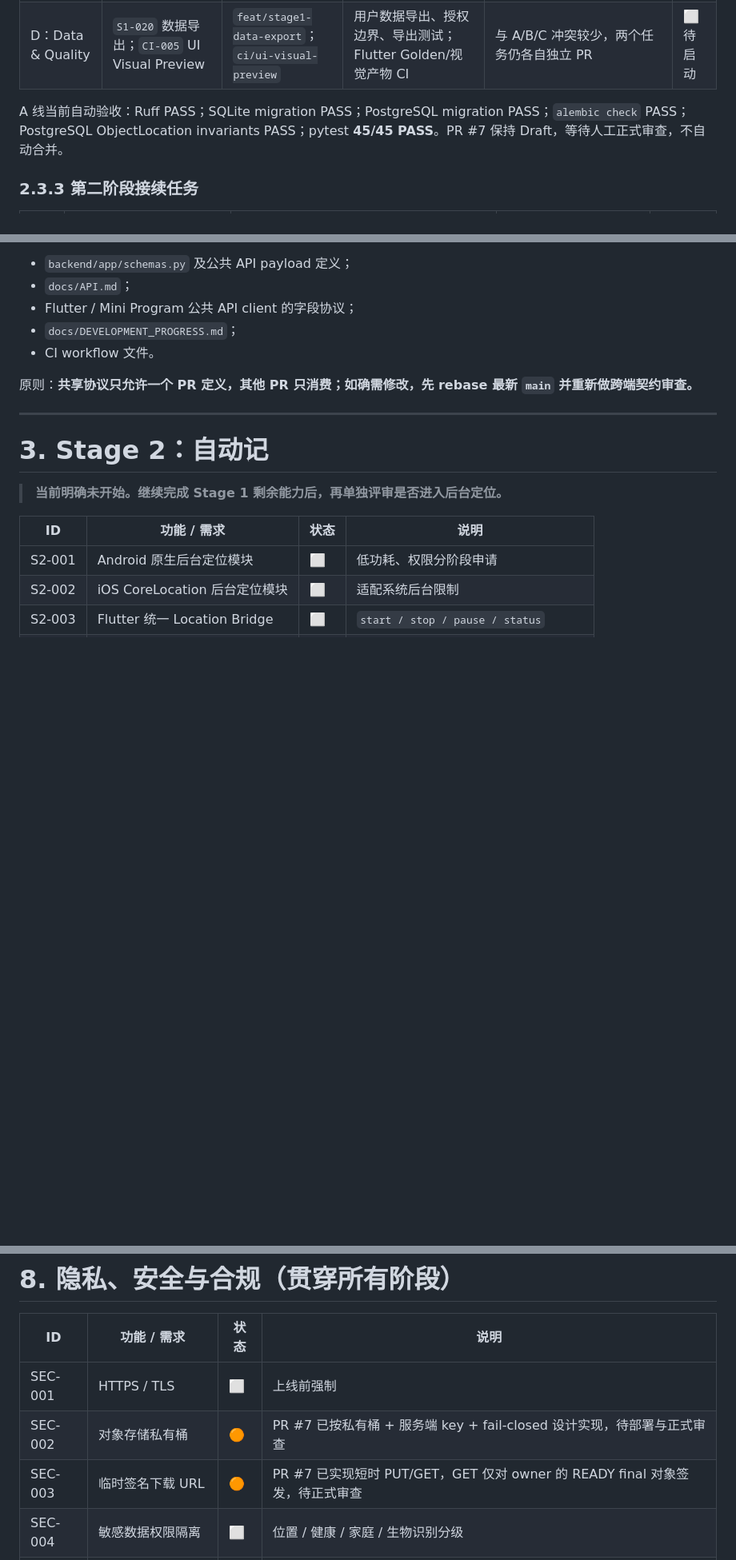
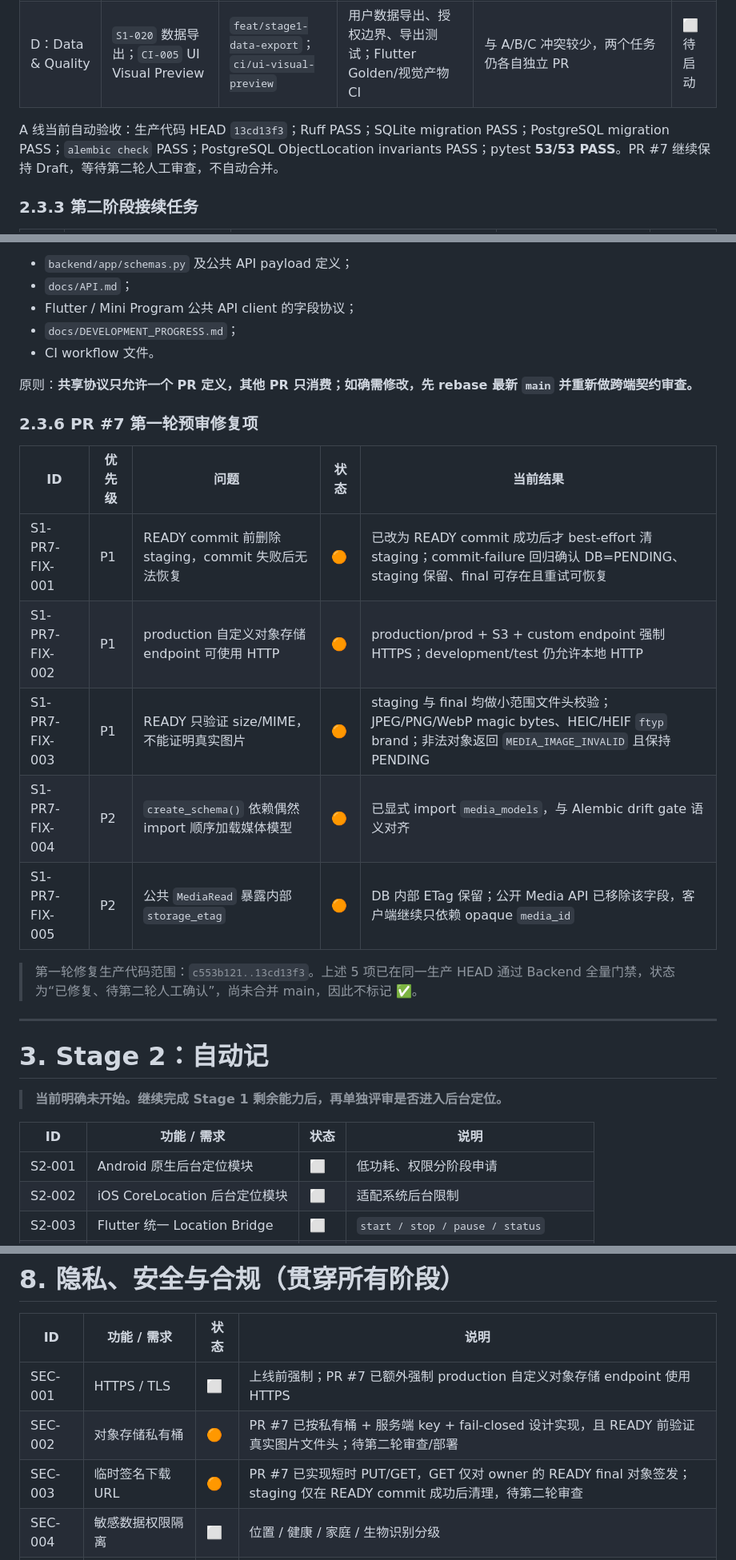
Before and after one commit to cfhlwl/jiyidashi, a Markdown page: docs/DEVELOPMENT_PROGRESS.md, 3 parts joined by grey strips. Shown at 80% size. Rendered like a GitHub page; blank space fills up the shorter version.

```diff
--- a/docs/DEVELOPMENT_PROGRESS.md
+++ b/docs/DEVELOPMENT_PROGRESS.md
@@ -156,7 +157,7 @@
 | C：Mini Capture | `S1-005` 小程序主动拍照/选图 + `S1-004` 录音 UI/权限壳 | `feat/stage1-miniprogram-capture` | 小程序页面、权限、文件选择/录音适配、上传客户端；禁止假 API/假成功 | 媒体提交字段必须使用 A 冻结协议；真实语音提交等待 `S1-007` | ⬜ 待启动 |
 | D：Data & Quality | `S1-020` 数据导出；`CI-005` UI Visual Preview | `feat/stage1-data-export`；`ci/ui-visual-preview` | 用户数据导出、授权边界、导出测试；Flutter Golden/视觉产物 CI | 与 A/B/C 冲突较少，两个任务仍各自独立 PR | ⬜ 待启动 |
 
-A 线当前自动验收：Ruff PASS；SQLite migration PASS；PostgreSQL migration PASS；`alembic check` PASS；PostgreSQL ObjectLocation invariants PASS；pytest **45/45 PASS**。PR #7 保持 Draft，等待人工正式审查，不自动合并。
+A 线当前自动验收：生产代码 HEAD `13cd13f3`；Ruff PASS；SQLite migration PASS；PostgreSQL migration PASS；`alembic check` PASS；PostgreSQL ObjectLocation invariants PASS；pytest **53/53 PASS**。PR #7 继续保持 Draft，等待第二轮人工审查，不自动合并。
 
 ### 2.3.3 第二阶段接续任务
 
@@ -191,6 +192,18 @@ A 线当前自动验收：Ruff PASS；SQLite migration PASS；PostgreSQL migrati
 - CI workflow 文件。
 
 原则：**共享协议只允许一个 PR 定义，其他 PR 只消费；如确需修改，先 rebase 最新 `main` 并重新做跨端契约审查。**
+
+### 2.3.6 PR #7 第一轮预审修复项
+
+| ID | 优先级 | 问题 | 状态 | 当前结果 |
+| --- | --- | --- | --- | --- |
+| S1-PR7-FIX-001 | P1 | READY commit 前删除 staging，commit 失败后无法恢复 | 🟠 | 已改为 READY commit 成功后才 best-effort 清 staging；commit-failure 回归确认 DB=PENDING、staging 保留、final 可存在且重试可恢复 |
+| S1-PR7-FIX-002 | P1 | production 自定义对象存储 endpoint 可使用 HTTP | 🟠 | production/prod + S3 + custom endpoint 强制 HTTPS；development/test 仍允许本地 HTTP |
+| S1-PR7-FIX-003 | P1 | READY 只验证 size/MIME，不能证明真实图片 | 🟠 | staging 与 final 均做小范围文件头校验；JPEG/PNG/WebP magic bytes、HEIC/HEIF `ftyp` brand；非法对象返回 `MEDIA_IMAGE_INVALID` 且保持 PENDING |
+| S1-PR7-FIX-004 | P2 | `create_schema()` 依赖偶然 import 顺序加载媒体模型 | 🟠 | 已显式 import `media_models`，与 Alembic drift gate 语义对齐 |
+| S1-PR7-FIX-005 | P2 | 公共 `MediaRead` 暴露内部 `storage_etag` | 🟠 | DB 内部 ETag 保留；公开 Media API 已移除该字段，客户端继续只依赖 opaque `media_id` |
+
+> 第一轮修复生产代码范围：`c553b121..13cd13f3`。上述 5 项已在同一生产 HEAD 通过 Backend 全量门禁，状态为“已修复、待第二轮人工确认”，尚未合并 main，因此不标记 ✅。
 
 ---
 
@@ -302,9 +315,9 @@ A 线当前自动验收：Ruff PASS；SQLite migration PASS；PostgreSQL migrati
 
 | ID | 功能 / 需求 | 状态 | 说明 |
 | --- | --- | --- | --- |
-| SEC-001 | HTTPS / TLS | ⬜ | 上线前强制 |
-| SEC-002 | 对象存储私有桶 | 🟠 | PR #7 已按私有桶 + 服务端 key + fail-closed 设计实现，待部署与正式审查 |
-| SEC-003 | 临时签名下载 URL | 🟠 | PR #7 已实现短时 PUT/GET，GET 仅对 owner 的 READY final 对象签发，待正式审查 |
+| SEC-001 | HTTPS / TLS | ⬜ | 上线前强制；PR #7 已额外强制 production 自定义对象存储 endpoint 使用 HTTPS |
+| SEC-002 | 对象存储私有桶 | 🟠 | PR #7 已按私有桶 + 服务端 key + fail-closed 设计实现，且 READY 前验证真实图片文件头；待第二轮审查/部署 |
+| SEC-003 | 临时签名下载 URL | 🟠 | PR #7 已实现短时 PUT/GET，GET 仅对 owner 的 READY final 对象签发；staging 仅在 READY commit 成功后清理，待第二轮审查 |
 | SEC-004 | 敏感数据权限隔离 | ⬜ | 位置 / 健康 / 家庭 / 生物识别分级 |
 | SEC-005 | 服务端访问审计 | ⬜ | 敏感数据查询留痕 |
 | SEC-006 | 数据导出 | ⬜ | 用户数据可迁移 |
```
Also changed, not shown: other parts of docs/DEVELOPMENT_PROGRESS.md (+8 -7 lines).
